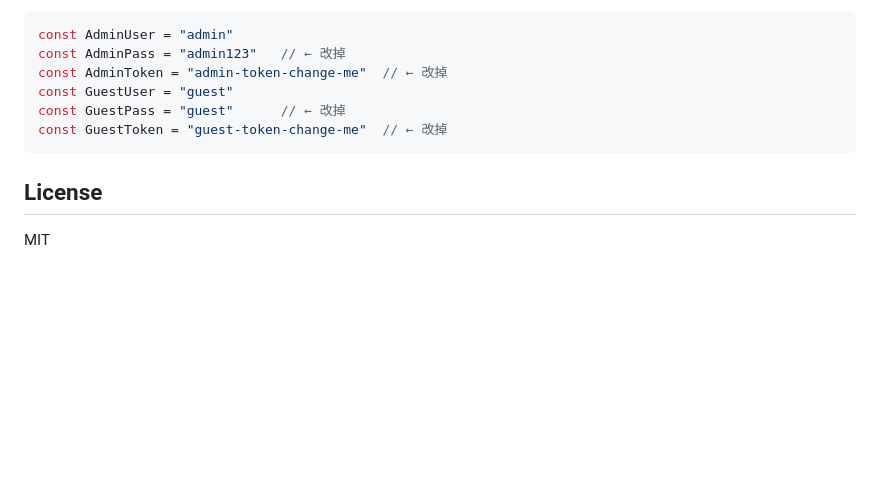
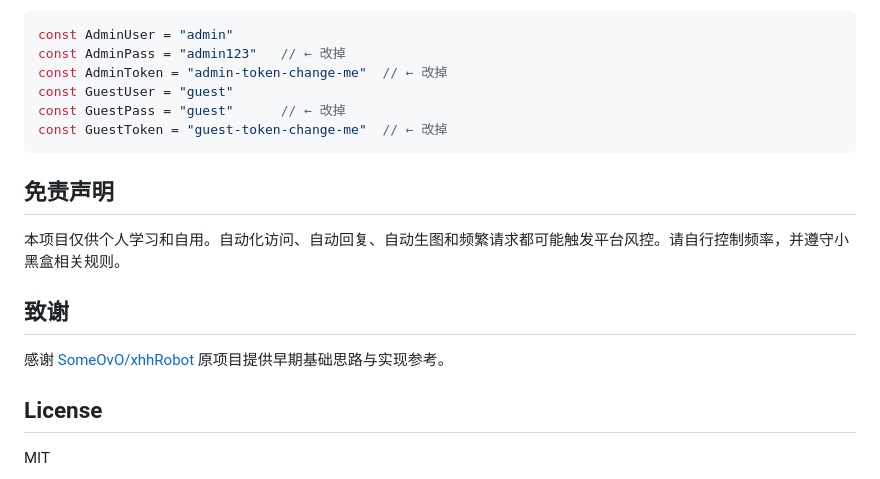
Before and after one commit to qingkongfeixing/xhhRobot, a Markdown page: README.md, the part around the change. GitHub-like rendering; blank space fills up the shorter version.

Commit message:
docs: 添加免责声明与致谢

````diff
--- a/README.md
+++ b/README.md
@@ -364,6 +364,14 @@ const GuestPass = "guest"      // ← 改掉
 const GuestToken = "guest-token-change-me"  // ← 改掉
 ```
 
+## 免责声明
+
+本项目仅供个人学习和自用。自动化访问、自动回复、自动生图和频繁请求都可能触发平台风控。请自行控制频率，并遵守小黑盒相关规则。
+
+## 致谢
+
+感谢 [SomeOvO/xhhRobot](https://github.com/SomeOvO/xhhRobot) 原项目提供早期基础思路与实现参考。
+
 ## License
 
 MIT
````
